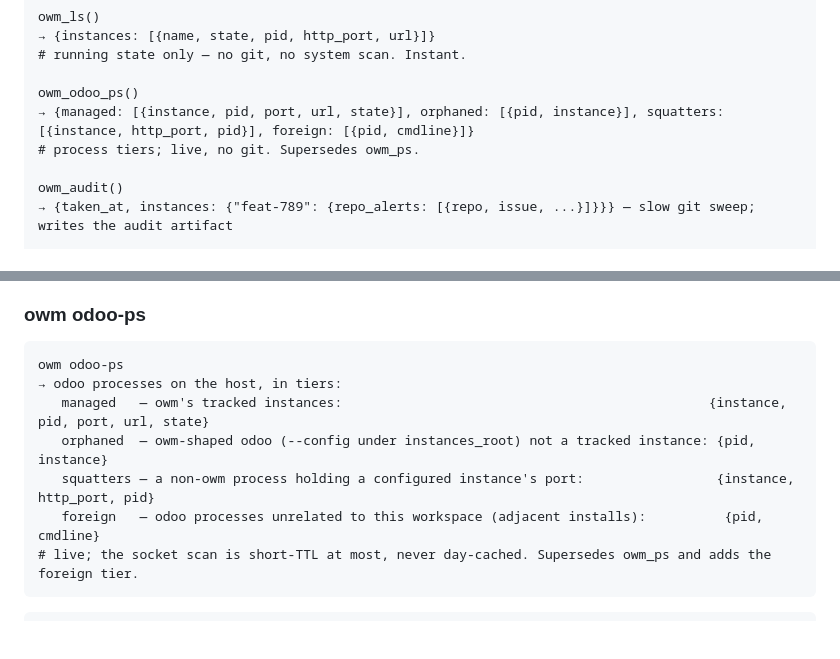
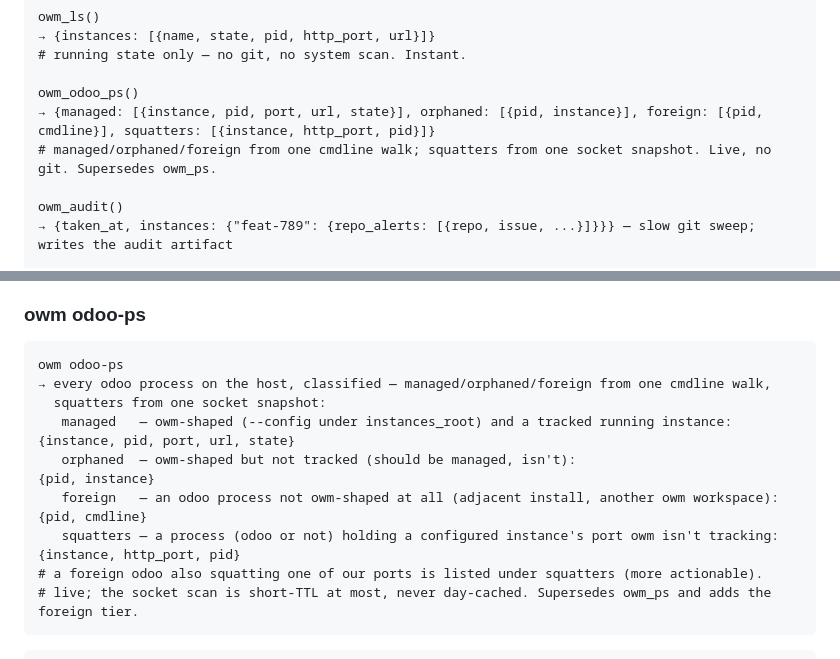
Before and after one commit to WDMarais/owm, a Markdown page: spec.md, 2 parts joined by grey strips. Rendered like a GitHub page; blank space fills up the shorter version.

Commit message:
Refine odoo-ps tiers: detection-grouped order and clearer predicates
Order the tiers by how they're detected (managed/orphaned/foreign from the
cmdline walk, then squatters from the socket snapshot) and state each
predicate in owm-shaped / not-owm-shaped terms.

````diff
--- a/spec.md
+++ b/spec.md
@@ -723,8 +723,8 @@ owm_ls()
 # running state only — no git, no system scan. Instant.
 
 owm_odoo_ps()
-→ {managed: [{instance, pid, port, url, state}], orphaned: [{pid, instance}], squatters: [{instance, http_port, pid}], foreign: [{pid, cmdline}]}
-# process tiers; live, no git. Supersedes owm_ps.
+→ {managed: [{instance, pid, port, url, state}], orphaned: [{pid, instance}], foreign: [{pid, cmdline}], squatters: [{instance, http_port, pid}]}
+# managed/orphaned/foreign from one cmdline walk; squatters from one socket snapshot. Live, no git. Supersedes owm_ps.
 
 owm_audit()
 → {taken_at, instances: {"feat-789": {repo_alerts: [{repo, issue, ...}]}}} — slow git sweep; writes the audit artifact
@@ -1243,11 +1243,13 @@ owm ls --json
 
 ```
 owm odoo-ps
-→ odoo processes on the host, in tiers:
-   managed   — owm's tracked instances:                                               {instance, pid, port, url, state}
-   orphaned  — owm-shaped odoo (--config under instances_root) not a tracked instance: {pid, instance}
-   squatters — a non-owm process holding a configured instance's port:                 {instance, http_port, pid}
-   foreign   — odoo processes unrelated to this workspace (adjacent installs):          {pid, cmdline}
+→ every odoo process on the host, classified — managed/orphaned/foreign from one cmdline walk,
+  squatters from one socket snapshot:
+   managed   — owm-shaped (--config under instances_root) and a tracked running instance:        {instance, pid, port, url, state}
+   orphaned  — owm-shaped but not tracked (should be managed, isn't):                             {pid, instance}
+   foreign   — an odoo process not owm-shaped at all (adjacent install, another owm workspace):   {pid, cmdline}
+   squatters — a process (odoo or not) holding a configured instance's port owm isn't tracking:   {instance, http_port, pid}
+# a foreign odoo also squatting one of our ports is listed under squatters (more actionable).
 # live; the socket scan is short-TTL at most, never day-cached. Supersedes owm_ps and adds the foreign tier.
 ```
 
````
